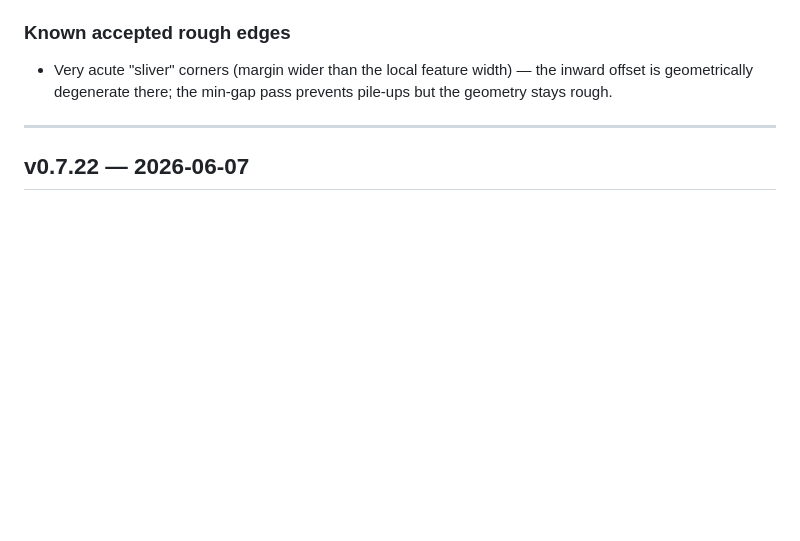
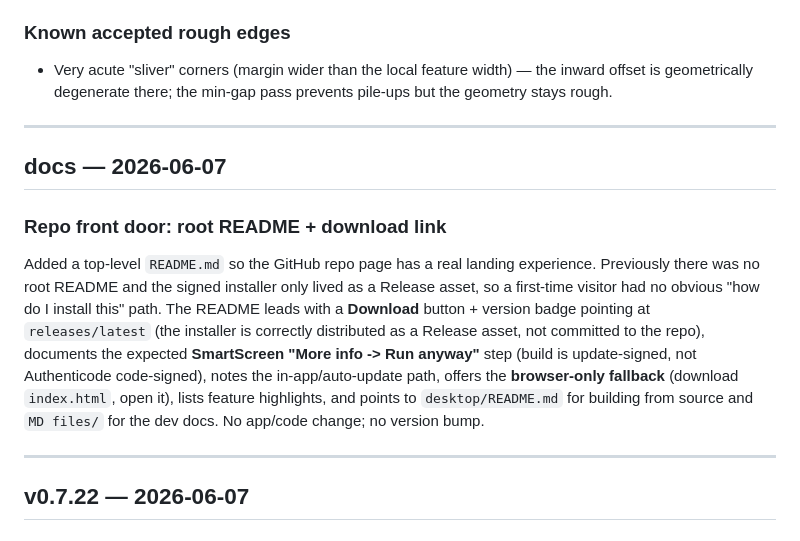
Before and after one commit to soulagent/leather-pattern-designer, a Markdown page: MD files/DEVLOG.md, the part around the change. GitHub-like rendering; blank space fills up the shorter version.

```diff
--- a/MD files/DEVLOG.md
+++ b/MD files/DEVLOG.md
@@ -69,6 +69,21 @@ MVP and a parametric catalogue of common goods before attempting general free-fo
 
 ### Known accepted rough edges
 - Very acute "sliver" corners (margin wider than the local feature width) — the inward offset is geometrically degenerate there; the min-gap pass prevents pile-ups but the geometry stays rough.
+
+---
+
+## docs — 2026-06-07
+
+### Repo front door: root README + download link
+Added a top-level `README.md` so the GitHub repo page has a real landing experience. Previously there
+was no root README and the signed installer only lived as a Release asset, so a first-time visitor had
+no obvious "how do I install this" path. The README leads with a **Download** button + version badge
+pointing at `releases/latest` (the installer is correctly distributed as a Release asset, not committed
+to the repo), documents the expected **SmartScreen "More info -> Run anyway"** step (build is
+update-signed, not Authenticode code-signed), notes the in-app/auto-update path, offers the
+**browser-only fallback** (download `index.html`, open it), lists feature highlights, and points to
+`desktop/README.md` for building from source and `MD files/` for the dev docs. No app/code change; no
+version bump.
 
 ---
 
```
Also changed, not shown: README.md (added, +77 -0 lines).
